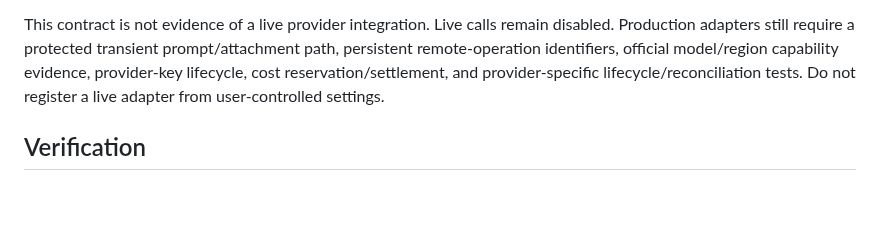
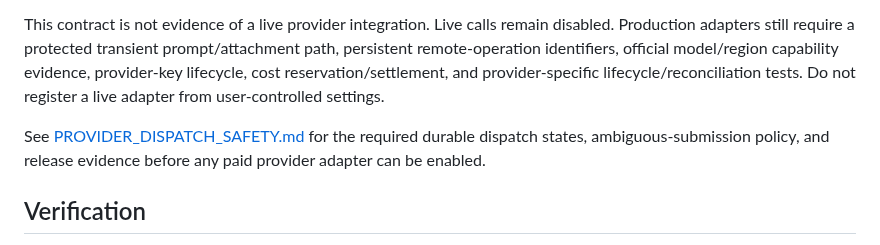
Before and after one commit to manbir6-ux/HOTICE, a Markdown page: backend/DRY_RUN_JOBS.md, the part around the change. Rendered like a GitHub page; blank space fills up the shorter version.

Commit message:
docs(providers): link dispatch safety gate

```diff
--- a/backend/DRY_RUN_JOBS.md
+++ b/backend/DRY_RUN_JOBS.md
@@ -38,6 +38,8 @@ The worker now routes its deterministic mock outcomes through the server-only `P
 
 This contract is not evidence of a live provider integration. Live calls remain disabled. Production adapters still require a protected transient prompt/attachment path, persistent remote-operation identifiers, official model/region capability evidence, provider-key lifecycle, cost reservation/settlement, and provider-specific lifecycle/reconciliation tests. Do not register a live adapter from user-controlled settings.
 
+See [PROVIDER_DISPATCH_SAFETY.md](PROVIDER_DISPATCH_SAFETY.md) for the required durable dispatch states, ambiguous-submission policy, and release evidence before any paid provider adapter can be enabled.
+
 ## Verification
 
 `backend/tests/jobs-integration.sh` covers quote binding/tampering, duplicate submissions, idempotency conflicts, per-user isolation, success, simulated permanent failure and refund, timeout/rate-limit/malformed retries, cancellation and balance consistency against MySQL. GitHub Actions uses throwaway users, credentials, database and a local-only five-credit tariff. No real provider keys are configured or used.
```
